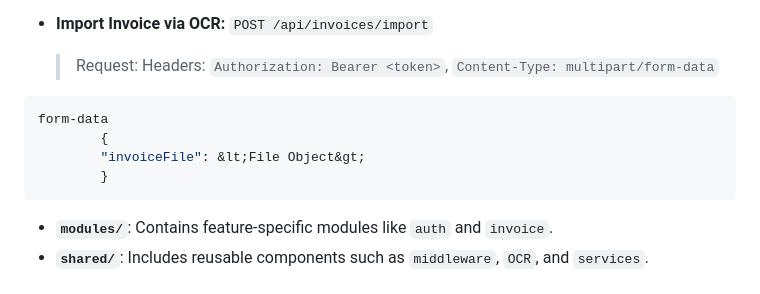
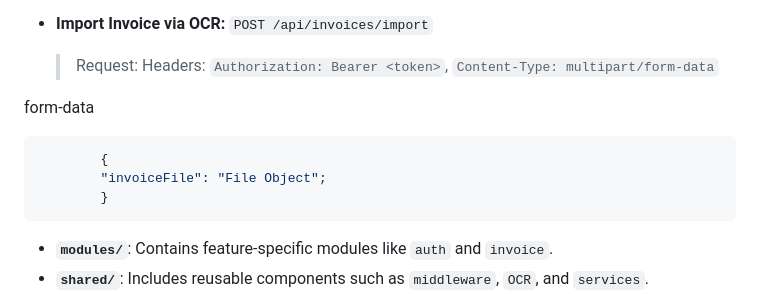
Before and after one commit to MQuirosP/invoices_mngmt, a Markdown page: README.md, the part around the change. GitHub-like rendering.

Commit message:
docs(readme): restructure and lint README for clarity and markmap compatibility
- Reorganized sections for better readability and hierarchy
- Replaced inline HTML with quoted strings to fix MD033 markdownlint warning
- Added code blocks for form-data, MIME validation, and OCR examples
- Reformatted for compatibility with Markmap visualizations

````diff
--- a/README.md
+++ b/README.md
@@ -110,10 +110,11 @@ A RESTful API built with Node.js, Express, TypeScript, Prisma, and PostgreSQL fo
     > Request:
     > Headers: `Authorization: Bearer <token>`, `Content-Type: multipart/form-data`
 
+form-data
+
 ```json
-form-data
         {
-        "invoiceFile": &lt;File Object&gt;
+        "invoiceFile": "File Object";
         }
 ```
 
````
